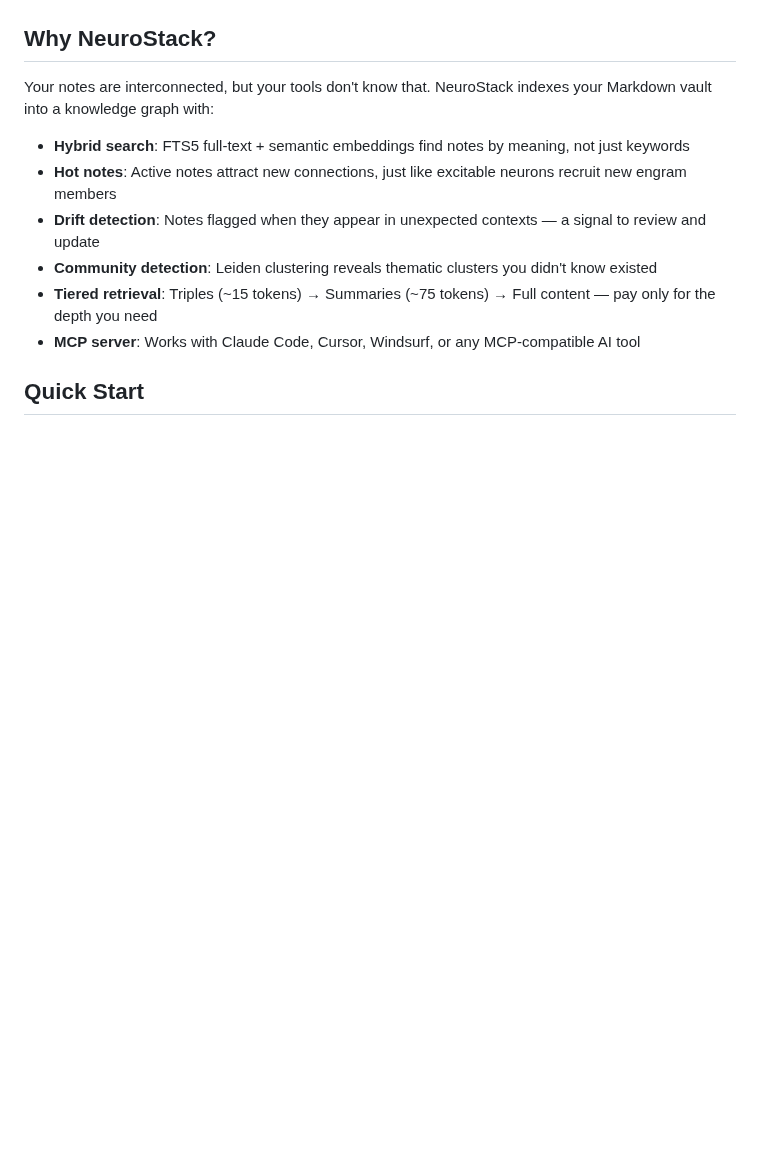
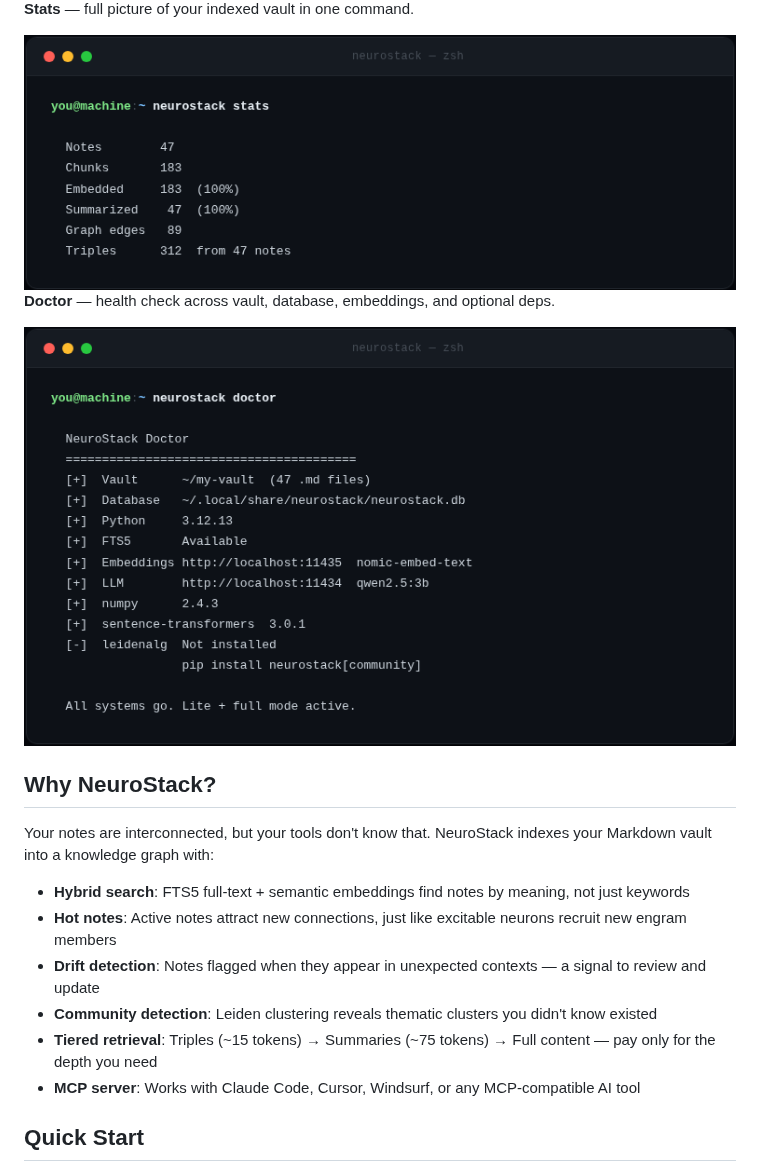
Before and after one commit to raphasouthall/neurostack, a Markdown page: README.md, the part around one of its changes. Drawn GitHub-style; pictures changed too: docs/screenshots/04-stats.png (added), docs/screenshots/05-doctor.png (added); blank space fills up the shorter version.

Commit message:
feat: step-by-step CLI screenshots in README (index, search, graph, stats, doctor)

```diff
--- a/README.md
+++ b/README.md
@@ -10,3 +21,10 @@ NeuroStack turns your Markdown vault into a searchable knowledge graph with sema
+**Stats** — full picture of your indexed vault in one command.
+
+<img src="docs/screenshots/04-stats.png" alt="neurostack stats" width="720">
+
+**Doctor** — health check across vault, database, embeddings, and optional deps.
+
+<img src="docs/screenshots/05-doctor.png" alt="neurostack doctor" width="720">
 
 ## Why NeuroStack?
 
```
Also changed, not shown: other parts of README.md (+14 -3 lines), docs/screenshots/01-index.png (added), docs/screenshots/02-search.png (added), docs/screenshots/03-graph.png (added), 1 other file.
